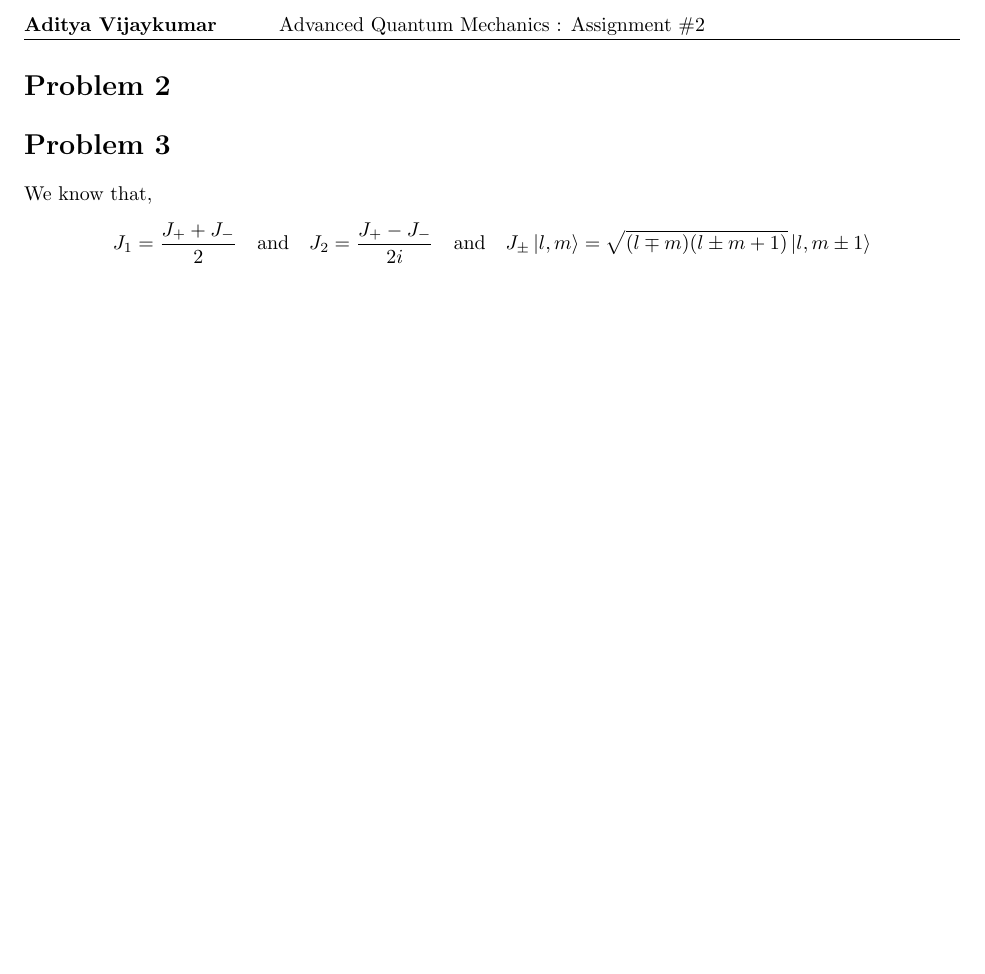
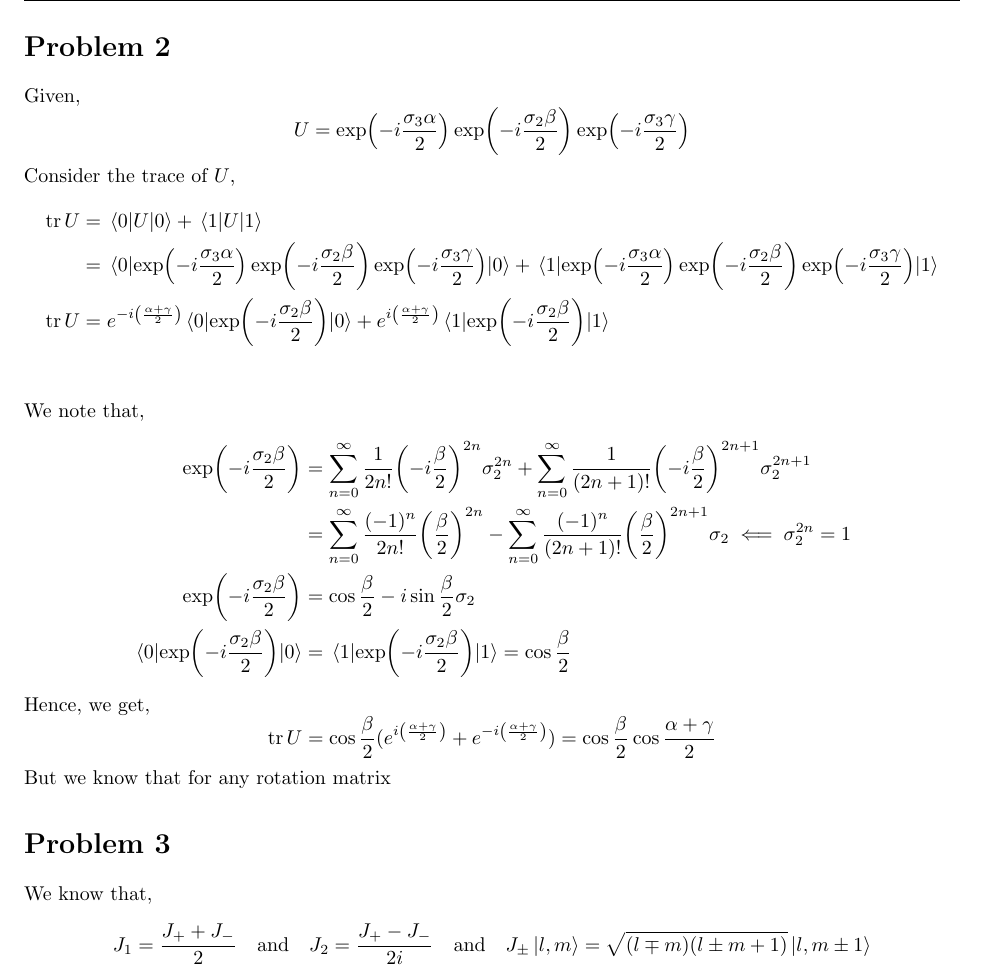
Before and after one commit to adivijaykumar/courses, a LaTeX document (qmech/assign_3/assign_3.tex): part of page 2 of 3 before the commit and part of page 2 of 4 after it, cut at the place of the change, the shorter picture padded with empty space. Compiled offline with pdfLaTeX.

Commit message:
qmech prob 2 almost done

```diff
--- a/qmech/assign_3/assign_3.tex
+++ b/qmech/assign_3/assign_3.tex
@@ -180,11 +180,33 @@
 
 \end{homeworkProblem}
 
-\begin{homeworkProblem}
+\begin{homeworkProblem}[2]
+	Given,
+	\begin{equation*}
+	U = \exp(-i \dfrac{\sigma_3 \alpha}{2}) \exp(-i \dfrac{\sigma_2 \beta}{2}) \exp(-i \dfrac{\sigma_3 \gamma}{2})
+	\end{equation*}
 
+	Consider the trace of $ U  $,
+	\begin{align*}
+	\tr U &= \expval{U}{0} + \expval{U}{1}\\
+	&= \expval{ \exp(-i \dfrac{\sigma_3 \alpha}{2}) \exp(-i \dfrac{\sigma_2 \beta}{2}) \exp(-i \dfrac{\sigma_3 \gamma}{2})}{0} + \expval{ \exp(-i \dfrac{\sigma_3 \alpha}{2}) \exp(-i \dfrac{\sigma_2 \beta}{2}) \exp(-i \dfrac{\sigma_3 \gamma}{2})}{1}\\
+	\tr U&= e^{-i\qty(\frac{\alpha + \gamma}{2})} \expval{  \exp(-i \dfrac{\sigma_2 \beta}{2}) }{0} + e^{i\qty(\frac{\alpha + \gamma}{2})} \expval{ \exp(-i \dfrac{\sigma_2 \beta}{2}) }{1}\\
+	\end{align*}
+	We note that,
+	\begin{align*}
+	\exp(-i \dfrac{\sigma_2 \beta}{2}) &= \sum_{n=0}^\infty  \dfrac{1}{2n!} \qty(-i \dfrac{ \beta}{2})^{2n} \sigma_2^{2n} + \sum_{n=0}^\infty  \dfrac{1}{(2n+1)!} \qty(-i \dfrac{ \beta}{2})^{2n+1} \sigma_2^{2n+1}\\
+	&= \sum_{n=0}^\infty  \dfrac{(-1)^n}{2n!} \qty( \dfrac{ \beta}{2})^{2n} - \sum_{n=0}^\infty  \dfrac{(-1)^n}{(2n+1)!} \qty( \dfrac{ \beta}{2})^{2n+1} \sigma_2 \impliedby \sigma_2^{2n} = 1\\
+	\exp(-i \dfrac{\sigma_2 \beta}{2}) &= \cos \dfrac{\beta}{2} - i \sin \dfrac{\beta}{2} \sigma_2\\
+	\expval{\exp(-i \dfrac{\sigma_2 \beta}{2})}{0} &= \expval{\exp(-i \dfrac{\sigma_2 \beta}{2})}{1} = \cos \dfrac{\beta}{2}
+	\end{align*}
+	Hence, we get,
+	\begin{equation*}
+	\tr U = \cos \dfrac{\beta}{2}(e^{i\qty(\frac{\alpha + \gamma}{2})} + e^{-i\qty(\frac{\alpha + \gamma}{2})} ) = \cos \dfrac{\beta}{2}  \cos \dfrac{\alpha + \gamma}{2}
+	\end{equation*}
+	But we know that for any rotation matrix
 \end{homeworkProblem}
 
-\begin{homeworkProblem}
+\begin{homeworkProblem}[3]
 	We know that,
 	\begin{align*}
 	J_1 = \dfrac{J_+ + J_-}{2} \qq{and} J_2 = \dfrac{J_+ - J_-}{2i} \qq{and} J_{\pm} \ket{l,m} = \sqrt{(l \mp m)(l\pm m + 1)} \ket{l,m\pm 1}
```
Also changed, not shown: qmech/assign_3/assign_3.pdf, qmech/assign_3/assign_3.tex (2 more changed lines).
